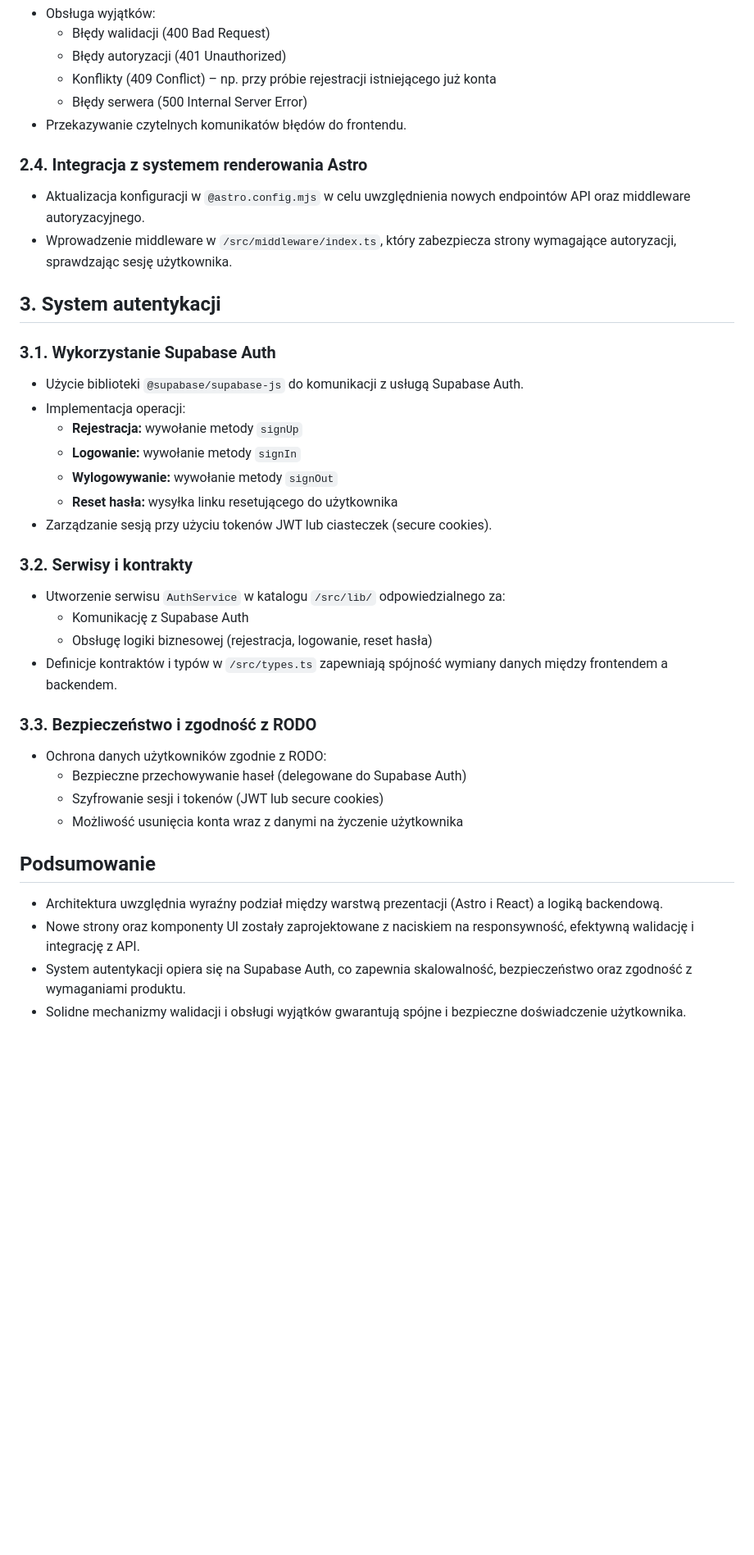
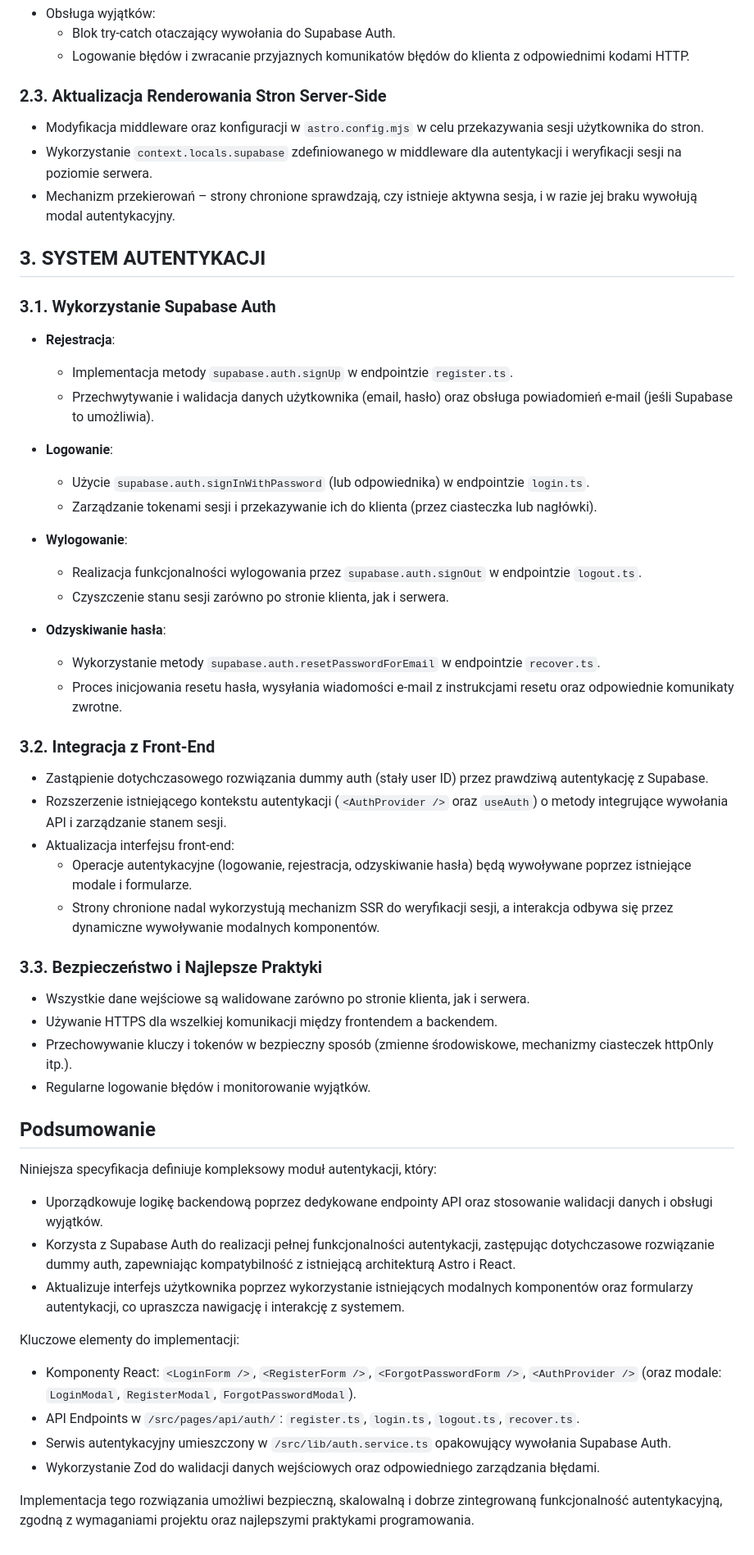
Before and after one commit to tolek102/10x-cards-astro, a Markdown page: .ai/auth-spec.md, the part around the change printed below. Shown: that part at 82% size. Drawn GitHub-style; blank space fills up the shorter version.

Commit message:
doc: create new auth-spec matching actual implementation

```diff
--- a/.ai/auth-spec.md
+++ b/.ai/auth-spec.md
@@ -66,39 +85,63 @@ W katalogu `/src/pages/api/auth` zostaną utworzone następujące endpointy:
 - Obsługa wyjątków:
-  - Błędy walidacji (400 Bad Request)
-  - Błędy autoryzacji (401 Unauthorized)
-  - Konflikty (409 Conflict) – np. przy próbie rejestracji istniejącego już konta
-  - Błędy serwera (500 Internal Server Error)
-- Przekazywanie czytelnych komunikatów błędów do frontendu.
+  - Blok try-catch otaczający wywołania do Supabase Auth.
+  - Logowanie błędów i zwracanie przyjaznych komunikatów błędów do klienta z odpowiednimi kodami HTTP.
 
-### 2.4. Integracja z systemem renderowania Astro
-- Aktualizacja konfiguracji w `@astro.config.mjs` w celu uwzględnienia nowych endpointów API oraz middleware autoryzacyjnego.
-- Wprowadzenie middleware w `/src/middleware/index.ts`, który zabezpiecza strony wymagające autoryzacji, sprawdzając sesję użytkownika.
+### 2.3. Aktualizacja Renderowania Stron Server-Side
 
-## 3. System autentykacji
+- Modyfikacja middleware oraz konfiguracji w `astro.config.mjs` w celu przekazywania sesji użytkownika do stron.
+- Wykorzystanie `context.locals.supabase` zdefiniowanego w middleware dla autentykacji i weryfikacji sesji na poziomie serwera.
+- Mechanizm przekierowań – strony chronione sprawdzają, czy istnieje aktywna sesja, i w razie jej braku wywołują modal autentykacyjny.
+
+
+## 3. SYSTEM AUTENTYKACJI
 
 ### 3.1. Wykorzystanie Supabase Auth
-- Użycie biblioteki `@supabase/supabase-js` do komunikacji z usługą Supabase Auth.
-- Implementacja operacji:
-  - **Rejestracja:** wywołanie metody `signUp`
-  - **Logowanie:** wywołanie metody `signIn`
-  - **Wylogowywanie:** wywołanie metody `signOut`
-  - **Reset hasła:** wysyłka linku resetującego do użytkownika
-- Zarządzanie sesją przy użyciu tokenów JWT lub ciasteczek (secure cookies).
 
-### 3.2. Serwisy i kontrakty
-- Utworzenie serwisu `AuthService` w katalogu `/src/lib/` odpowiedzialnego za:
-  - Komunikację z Supabase Auth
-  - Obsługę logiki biznesowej (rejestracja, logowanie, reset hasła)
-- Definicje kontraktów i typów w `/src/types.ts` zapewniają spójność wymiany danych między frontendem a backendem.
+- **Rejestracja**:
+  - Implementacja metody `supabase.auth.signUp` w endpointzie `register.ts`.
+  - Przechwytywanie i walidacja danych użytkownika (email, hasło) oraz obsługa powiadomień e-mail (jeśli Supabase to umożliwia).
 
-### 3.3. Bezpieczeństwo i zgodność z RODO
-- Ochrona danych użytkowników zgodnie z RODO:
-  - Bezpieczne przechowywanie haseł (delegowane do Supabase Auth)
-  - Szyfrowanie sesji i tokenów (JWT lub secure cookies)
-  - Możliwość usunięcia konta wraz z danymi na życzenie użytkownika
+- **Logowanie**:
+  - Użycie `supabase.auth.signInWithPassword` (lub odpowiednika) w endpointzie `login.ts`.
+  - Zarządzanie tokenami sesji i przekazywanie ich do klienta (przez ciasteczka lub nagłówki).
+
+- **Wylogowanie**:
+  - Realizacja funkcjonalności wylogowania przez `supabase.auth.signOut` w endpointzie `logout.ts`.
+  - Czyszczenie stanu sesji zarówno po stronie klienta, jak i serwera.
+
+- **Odzyskiwanie hasła**:
+  - Wykorzystanie metody `supabase.auth.resetPasswordForEmail` w endpointzie `recover.ts`.
+  - Proces inicjowania resetu hasła, wysyłania wiadomości e-mail z instrukcjami resetu oraz odpowiednie komunikaty zwrotne.
+
+### 3.2. Integracja z Front-End
+
+- Zastąpienie dotychczasowego rozwiązania dummy auth (stały user ID) przez prawdziwą autentykację z Supabase.
+- Rozszerzenie istniejącego kontekstu autentykacji (`<AuthProvider />` oraz `useAuth`) o metody integrujące wywołania API i zarządzanie stanem sesji.
+- Aktualizacja interfejsu front-end:
+  - Operacje autentykacyjne (logowanie, rejestracja, odzyskiwanie hasła) będą wywoływane poprzez istniejące modale i formularze.
+  - Strony chronione nadal wykorzystują mechanizm SSR do weryfikacji sesji, a interakcja odbywa się przez dynamiczne wywoływanie modalnych komponentów.
+
+### 3.3. Bezpieczeństwo i Najlepsze Praktyki
+
+- Wszystkie dane wejściowe są walidowane zarówno po stronie klienta, jak i serwera.
+- Używanie HTTPS dla wszelkiej komunikacji między frontendem a backendem.
+- Przechowywanie kluczy i tokenów w bezpieczny sposób (zmienne środowiskowe, mechanizmy ciasteczek httpOnly itp.).
+- Regularne logowanie błędów i monitorowanie wyjątków.
+
 
 ## Podsumowanie
-- Architektura uwzględnia wyraźny podział między warstwą prezentacji (Astro i React) a logiką backendową.
-- Nowe strony oraz komponenty UI zostały zaprojektowane z naciskiem na responsywność, efektywną walidację i integrację z API.
-- System autentykacji opiera się na Supabase Auth, co zapewnia skalowalność, bezpieczeństwo oraz zgodność z wymaganiami produktu.
-- Solidne mechanizmy walidacji i obsługi wyjątków gwarantują spójne i bezpieczne doświadczenie użytkownika.
+
+Niniejsza specyfikacja definiuje kompleksowy moduł autentykacji, który:
+
+- Uporządkowuje logikę backendową poprzez dedykowane endpointy API oraz stosowanie walidacji danych i obsługi wyjątków.
+- Korzysta z Supabase Auth do realizacji pełnej funkcjonalności autentykacji, zastępując dotychczasowe rozwiązanie dummy auth, zapewniając kompatybilność z istniejącą architekturą Astro i React.
+- Aktualizuje interfejs użytkownika poprzez wykorzystanie istniejących modalnych komponentów oraz formularzy autentykacji, co upraszcza nawigację i interakcję z systemem.
+
+Kluczowe elementy do implementacji:
+
+- Komponenty React: `<LoginForm />`, `<RegisterForm />`, `<ForgotPasswordForm />`, `<AuthProvider />` (oraz modale: `LoginModal`, `RegisterModal`, `ForgotPasswordModal`).
+- API Endpoints w `/src/pages/api/auth/`: `register.ts`, `login.ts`, `logout.ts`, `recover.ts`.
+- Serwis autentykacyjny umieszczony w `/src/lib/auth.service.ts` opakowujący wywołania Supabase Auth.
+- Wykorzystanie Zod do walidacji danych wejściowych oraz odpowiedniego zarządzania błędami.
+
+Implementacja tego rozwiązania umożliwi bezpieczną, skalowalną i dobrze zintegrowaną funkcjonalność autentykacyjną, zgodną z wymaganiami projektu oraz najlepszymi praktykami programowania.
```
Also changed, not shown: other parts of .ai/auth-spec.md (+75 -56 lines).
